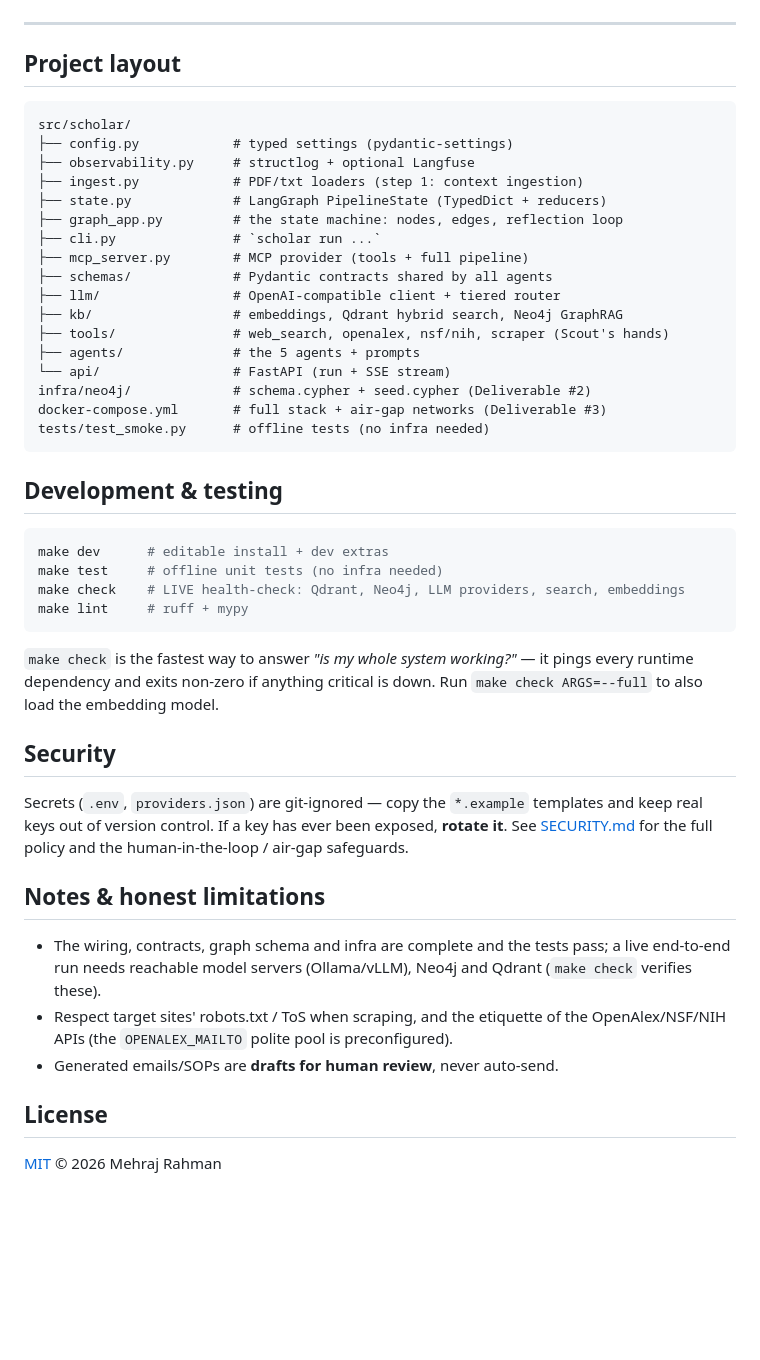
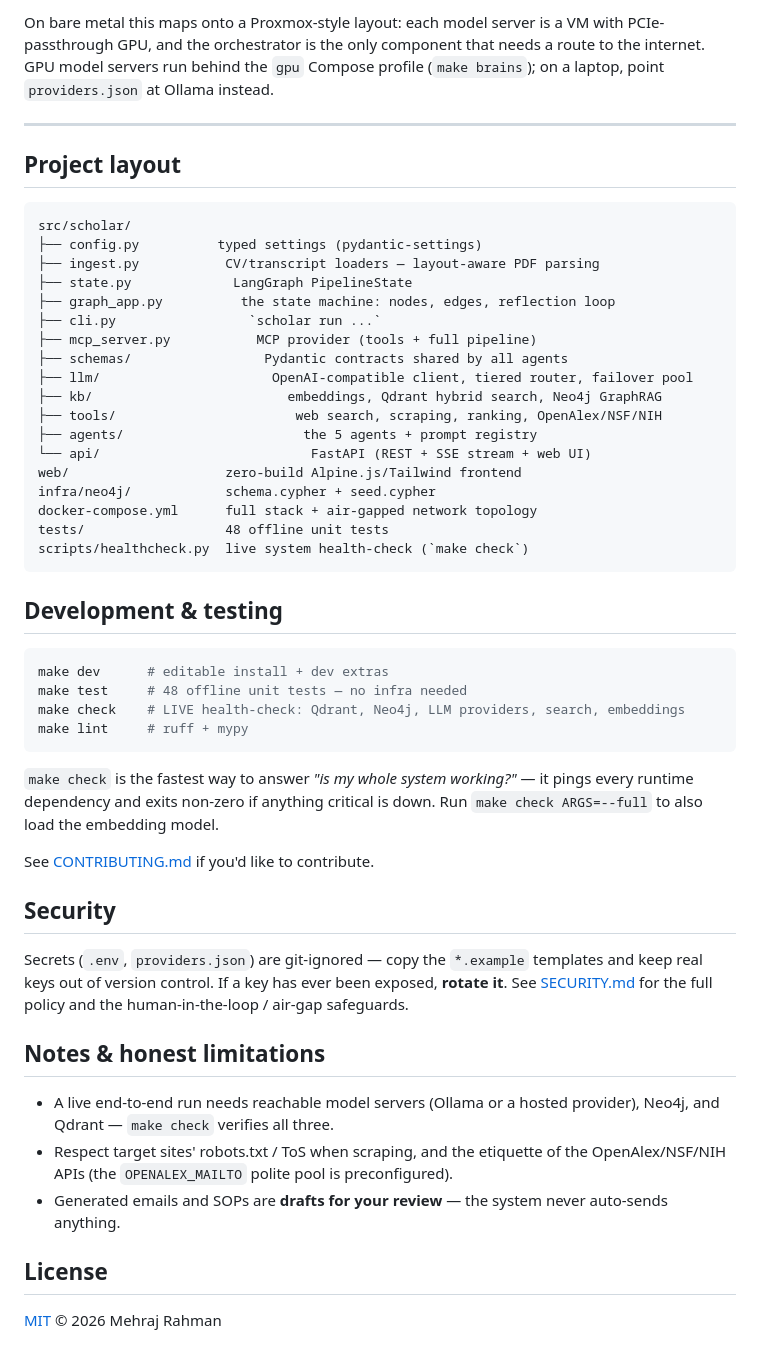
Before and after one commit to MehrajRahman/scholar-agent, a Markdown page: README.md, the part around one of its changes. Drawn GitHub-style; blank space fills up the shorter version.

````diff
--- a/README.md
+++ b/README.md
@@ -142,3 +178,7 @@ choices layered on top of it:
+On bare metal this maps onto a Proxmox-style layout: each model server is a
+VM with PCIe-passthrough GPU, and the orchestrator is the only component that
+needs a route to the internet. GPU model servers run behind the `gpu` Compose
+profile (`make brains`); on a laptop, point `providers.json` at Ollama instead.
 
 ---
 
@@ -146,48 +186,57 @@ choices layered on top of it:
 
 ```
 src/scholar/
-├── config.py            # typed settings (pydantic-settings)
-├── observability.py     # structlog + optional Langfuse
-├── ingest.py            # PDF/txt loaders (step 1: context ingestion)
-├── state.py             # LangGraph PipelineState (TypedDict + reducers)
-├── graph_app.py         # the state machine: nodes, edges, reflection loop
-├── cli.py               # `scholar run ...`
-├── mcp_server.py        # MCP provider (tools + full pipeline)
-├── schemas/             # Pydantic contracts shared by all agents
-├── llm/                 # OpenAI-compatible client + tiered router
-├── kb/                  # embeddings, Qdrant hybrid search, Neo4j GraphRAG
-├── tools/               # web_search, openalex, nsf/nih, scraper (Scout's hands)
-├── agents/              # the 5 agents + prompts
-└── api/                 # FastAPI (run + SSE stream)
-infra/neo4j/             # schema.cypher + seed.cypher (Deliverable #2)
-docker-compose.yml       # full stack + air-gap networks (Deliverable #3)
-tests/test_smoke.py      # offline tests (no infra needed)
+├── config.py          typed settings (pydantic-settings)
+├── ingest.py           CV/transcript loaders — layout-aware PDF parsing
+├── state.py             LangGraph PipelineState
+├── graph_app.py          the state machine: nodes, edges, reflection loop
+├── cli.py                 `scholar run ...`
+├── mcp_server.py           MCP provider (tools + full pipeline)
+├── schemas/                 Pydantic contracts shared by all agents
+├── llm/                      OpenAI-compatible client, tiered router, failover pool
+├── kb/                         embeddings, Qdrant hybrid search, Neo4j GraphRAG
+├── tools/                       web search, scraping, ranking, OpenAlex/NSF/NIH
+├── agents/                       the 5 agents + prompt registry
+└── api/                           FastAPI (REST + SSE stream + web UI)
+web/                    zero-build Alpine.js/Tailwind frontend
+infra/neo4j/            schema.cypher + seed.cypher
+docker-compose.yml      full stack + air-gapped network topology
+tests/                  48 offline unit tests
+scripts/healthcheck.py  live system health-check (`make check`)
 ```
 
 ## Development & testing
+
 ```bash
 make dev      # editable install + dev extras
-make test     # offline unit tests (no infra needed)
+make test     # 48 offline unit tests — no infra needed
 make check    # LIVE health-check: Qdrant, Neo4j, LLM providers, search, embeddings
 make lint     # ruff + mypy
 ```
+
 `make check` is the fastest way to answer *"is my whole system working?"* — it
-pings every runtime dependency and exits non-zero if anything critical is down.
-Run `make check ARGS=--full` to also load the embedding model.
+pings every runtime dependency and exits non-zero if anything critical is
+down. Run `make check ARGS=--full` to also load the embedding model.
+
+See [CONTRIBUTING.md](CONTRIBUTING.md) if you'd like to contribute.
 
 ## Security
+
 Secrets (`.env`, `providers.json`) are git-ignored — copy the `*.example`
 templates and keep real keys out of version control. If a key has ever been
 exposed, **rotate it**. See [SECURITY.md](SECURITY.md) for the full policy and
 the human-in-the-loop / air-gap safeguards.
 
 ## Notes & honest limitations
-- The wiring, contracts, graph schema and infra are complete and the tests pass;
-  a live end-to-end run needs reachable model servers (Ollama/vLLM), Neo4j and
-  Qdrant (`make check` verifies these).
-- Respect target sites' robots.txt / ToS when scraping, and the etiquette of the
-  OpenAlex/NSF/NIH APIs (the `OPENALEX_MAILTO` polite pool is preconfigured).
-- Generated emails/SOPs are **drafts for human review**, never auto-send.
+
+- A live end-to-end run needs reachable model servers (Ollama or a hosted
+  provider), Neo4j, and Qdrant — `make check` verifies all three.
+- Respect target sites' robots.txt / ToS when scraping, and the etiquette of
+  the OpenAlex/NSF/NIH APIs (the `OPENALEX_MAILTO` polite pool is
+  preconfigured).
+- Generated emails and SOPs are **drafts for your review** — the system never
+  auto-sends anything.
 
 ## License
+
 [MIT](LICENSE) © 2026 Mehraj Rahman
````
Also changed, not shown: other parts of README.md (+143 -107 lines), CONTRIBUTING.md (added, +89 -0 lines).
